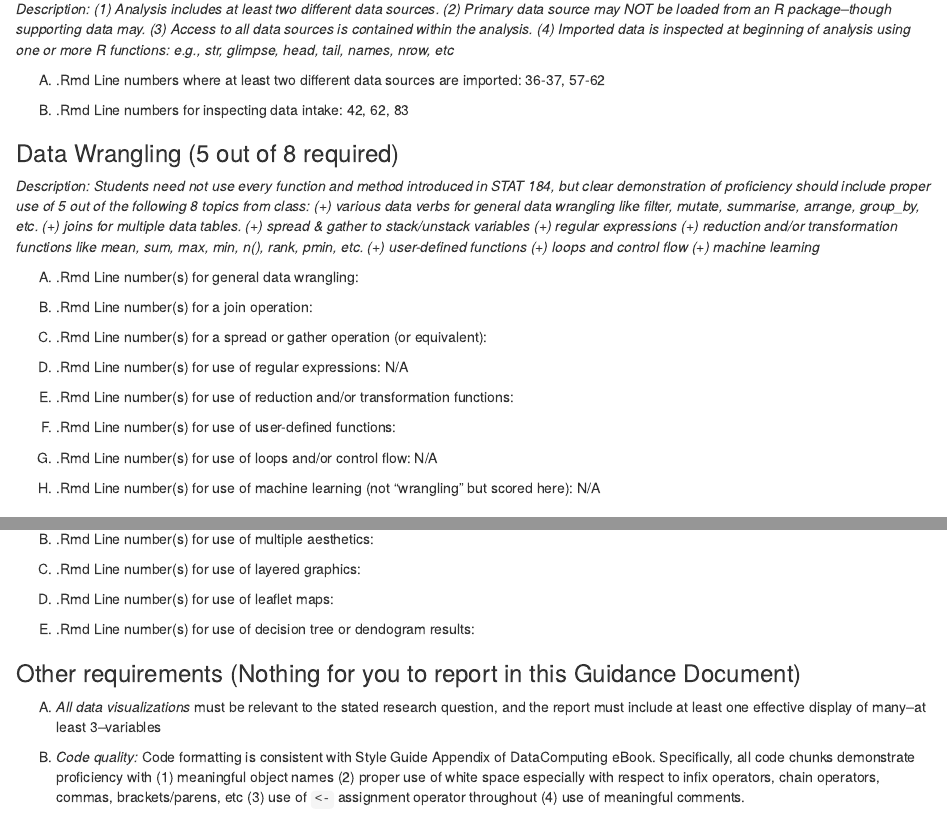
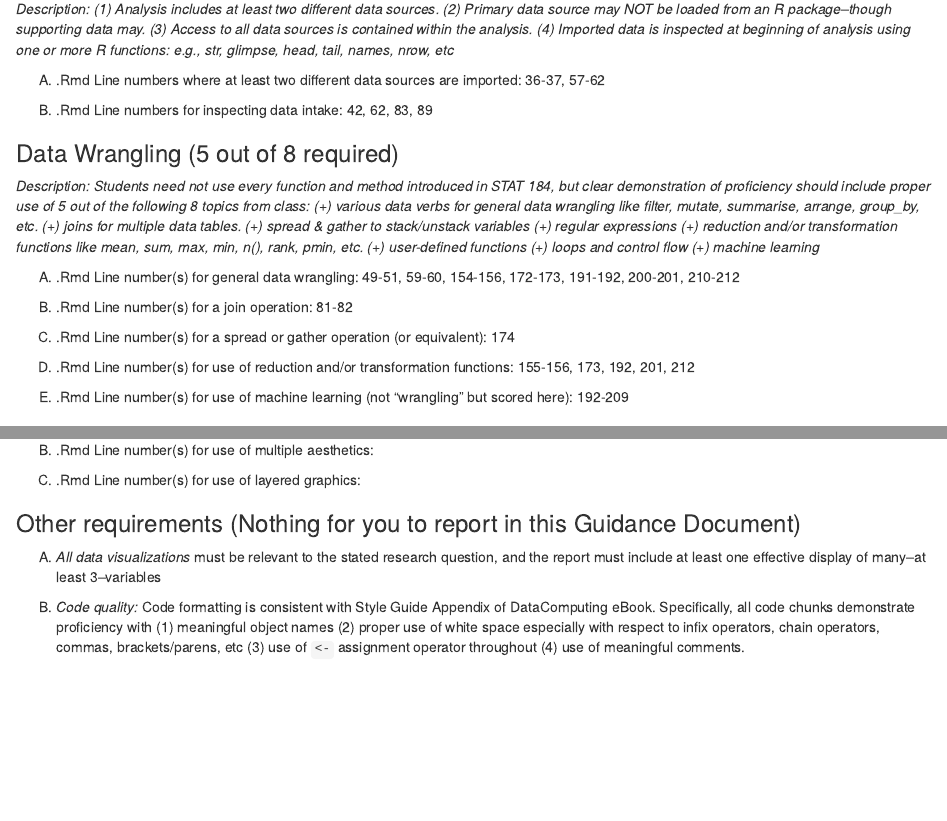
Before and after one commit to vdevarakonda23/FinalProject, an R Markdown document (FinalProj_CheckSheet.Rmd): the page in a window 1100 px wide, from 360 px down, and a second part further down, joined at a grey line. The pictures show the output file FinalProj_CheckSheet.nb.html that the author committed with the source, opened offline.

Commit message:
Completed the Data Wrangling section of check sheet

```diff
--- a/FinalProj_CheckSheet.Rmd
+++ b/FinalProj_CheckSheet.Rmd
@@ -20,7 +20,7 @@ output:  html_notebook
 (A) .Rmd Line numbers where at least two different data sources are imported:  36-37, 57-62
 
 
-(B) .Rmd Line numbers for inspecting data intake:  42, 62, 83
+(B) .Rmd Line numbers for inspecting data intake:  42, 62, 83, 89
 
 
 ### Data Wrangling (5 out of 8 required)
@@ -28,28 +28,19 @@ output:  html_notebook
 *Description: Students need not use every function and method introduced in STAT 184, but clear demonstration of proficiency should include proper use of 5 out of the following 8 topics from class: (+) various data verbs for general data wrangling like filter, mutate, summarise, arrange, group_by, etc. (+) joins for multiple data tables. (+) spread & gather to stack/unstack variables (+) regular expressions (+) reduction and/or transformation functions like mean, sum, max, min, n(), rank, pmin, etc. (+) user-defined functions (+) loops and control flow (+) machine learning*
 
 
-(A) .Rmd Line number(s) for general data wrangling:
+(A) .Rmd Line number(s) for general data wrangling: 49-51, 59-60, 154-156, 172-173, 191-192, 200-201, 210-212
 
 
-(B) .Rmd Line number(s) for a join operation:
+(B) .Rmd Line number(s) for a join operation: 81-82
 
 
-(C) .Rmd Line number(s) for a spread or gather operation (or equivalent):
+(C) .Rmd Line number(s) for a spread or gather operation (or equivalent): 174
 
 
-(D) .Rmd Line number(s) for use of regular expressions: N/A
+(E) .Rmd Line number(s) for use of reduction and/or transformation functions: 155-156, 173, 192, 201, 212
 
 
-(E) .Rmd Line number(s) for use of reduction and/or transformation functions:
-
-
-(F) .Rmd Line number(s) for use of user-defined functions:
-
-
-(G) .Rmd Line number(s) for use of loops and/or control flow: N/A
-
-
-(H) .Rmd Line number(s) for use of machine learning (not "wrangling" but scored here): N/A
+(H) .Rmd Line number(s) for use of machine learning (not "wrangling" but scored here): 192-209
 
 
 
@@ -64,12 +55,6 @@ output:  html_notebook
 
 (C) .Rmd Line number(s) for use of layered graphics:
 
-(D) .Rmd Line number(s) for use of leaflet maps:
-
-(E) .Rmd Line number(s) for use of decision tree or dendogram results:
-
-
-
 
 ### Other requirements (Nothing for you to report in this Guidance Document)
 
```
Also changed, not shown: FinalProj_CheckSheet.nb.html.
